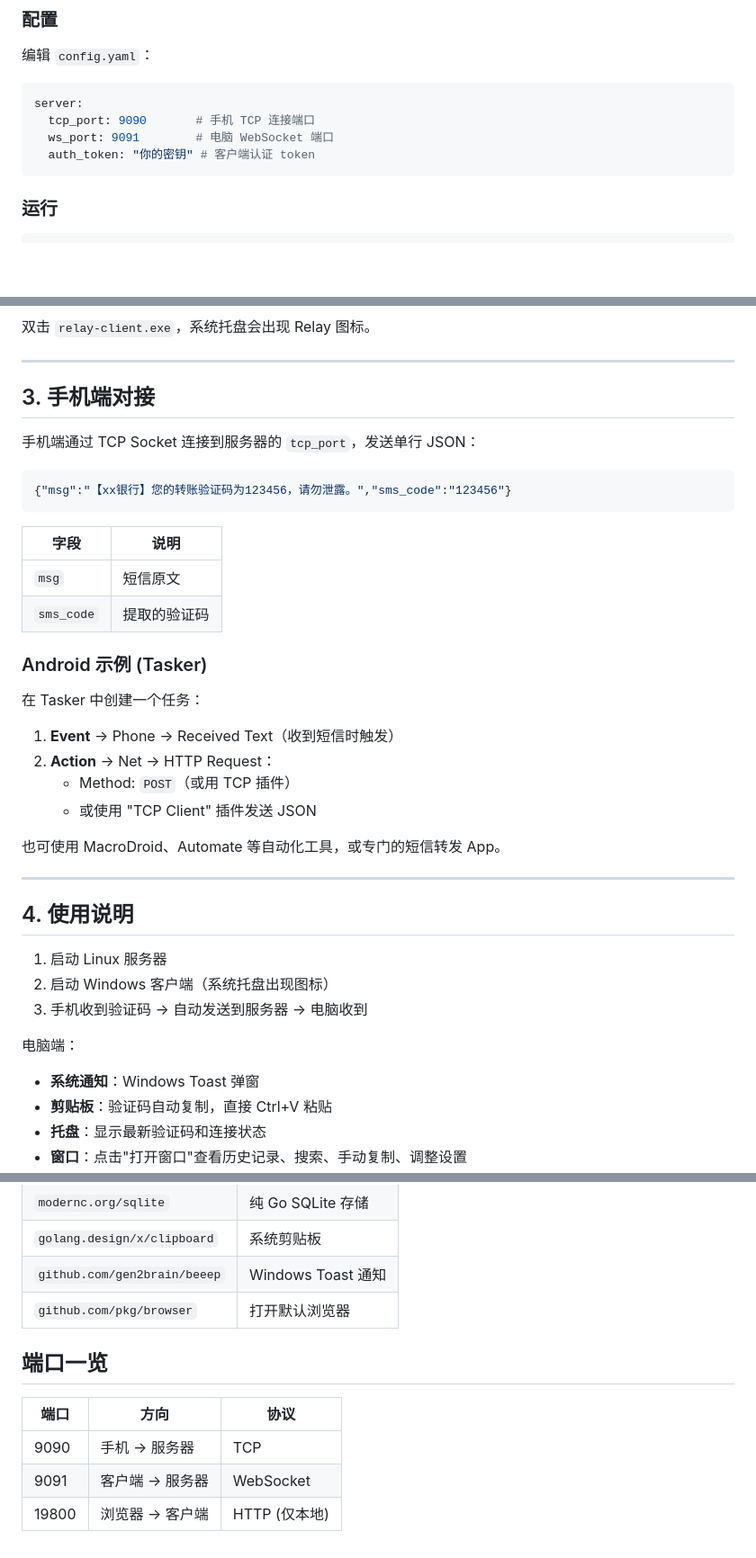
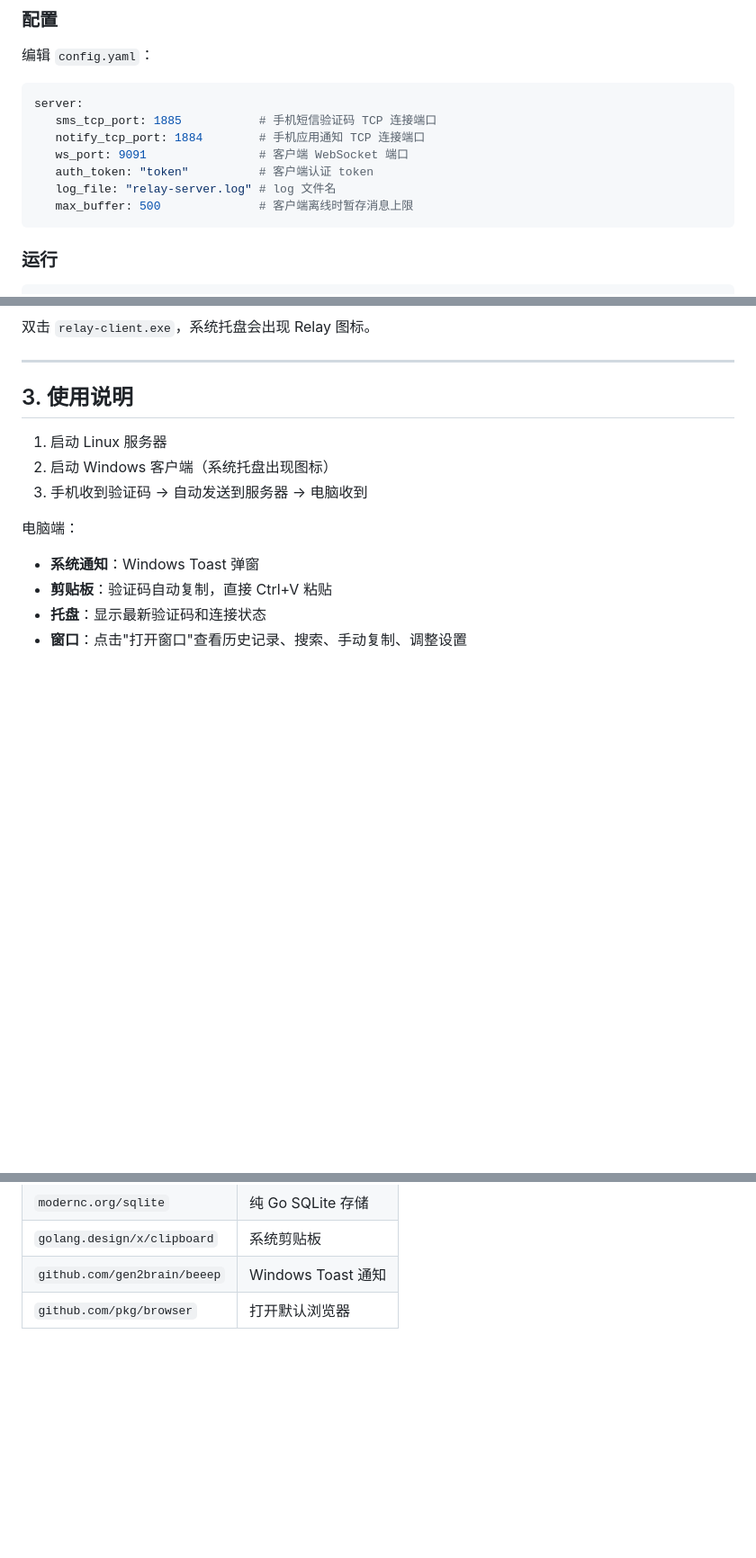
Before and after one commit to RedDragon0293/NewRelay, a Markdown page: README.md, 3 parts joined by grey strips. Shown at 90% size. Rendered like a GitHub page; blank space fills up the shorter version.

Commit message:
更新README

````diff
--- a/README.md
+++ b/README.md
@@ -54,9 +54,12 @@ GOOS=linux GOARCH=amd64 go build -o relay-server .
 
 ```yaml
 server:
-  tcp_port: 9090       # 手机 TCP 连接端口
-  ws_port: 9091        # 电脑 WebSocket 端口
-  auth_token: "你的密钥" # 客户端认证 token
+   sms_tcp_port: 1885           # 手机短信验证码 TCP 连接端口
+   notify_tcp_port: 1884        # 手机应用通知 TCP 连接端口
+   ws_port: 9091                # 客户端 WebSocket 端口
+   auth_token: "token"          # 客户端认证 token
+   log_file: "relay-server.log" # log 文件名
+   max_buffer: 500              # 客户端离线时暂存消息上限
 ```
 
 ### 运行
@@ -119,32 +122,7 @@ go build -o relay-client.exe .
 
 ---
 
-## 3. 手机端对接
-
-手机端通过 TCP Socket 连接到服务器的 `tcp_port`，发送单行 JSON：
-
-```json
-{"msg":"【xx银行】您的转账验证码为123456，请勿泄露。","sms_code":"123456"}
-```
-
-| 字段 | 说明 |
-|------|------|
-| `msg` | 短信原文 |
-| `sms_code` | 提取的验证码 |
-
-### Android 示例 (Tasker)
-
-在 Tasker 中创建一个任务：
-1. **Event** → Phone → Received Text（收到短信时触发）
-2. **Action** → Net → HTTP Request：
-   - Method: `POST`（或用 TCP 插件）
-   - 或使用 "TCP Client" 插件发送 JSON
-
-也可使用 MacroDroid、Automate 等自动化工具，或专门的短信转发 App。
-
----
-
-## 4. 使用说明
+## 3. 使用说明
 
 1. 启动 Linux 服务器
 2. 启动 Windows 客户端（系统托盘出现图标）
@@ -169,11 +147,3 @@ go build -o relay-client.exe .
 | `golang.design/x/clipboard` | 系统剪贴板 |
 | `github.com/gen2brain/beeep` | Windows Toast 通知 |
 | `github.com/pkg/browser` | 打开默认浏览器 |
-
-## 端口一览
-
-| 端口 | 方向 | 协议 |
-|------|------|------|
-| 9090 | 手机 → 服务器 | TCP |
-| 9091 | 客户端 → 服务器 | WebSocket |
-| 19800 | 浏览器 → 客户端 | HTTP (仅本地) |
````
